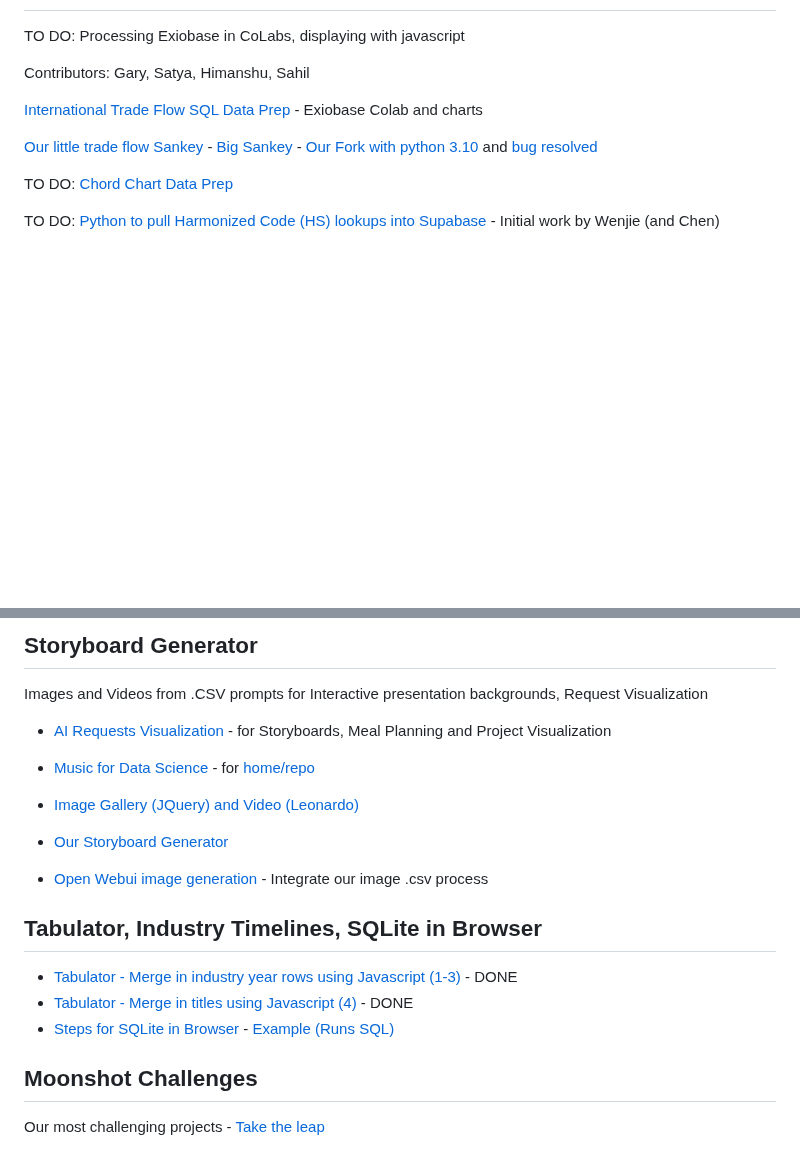
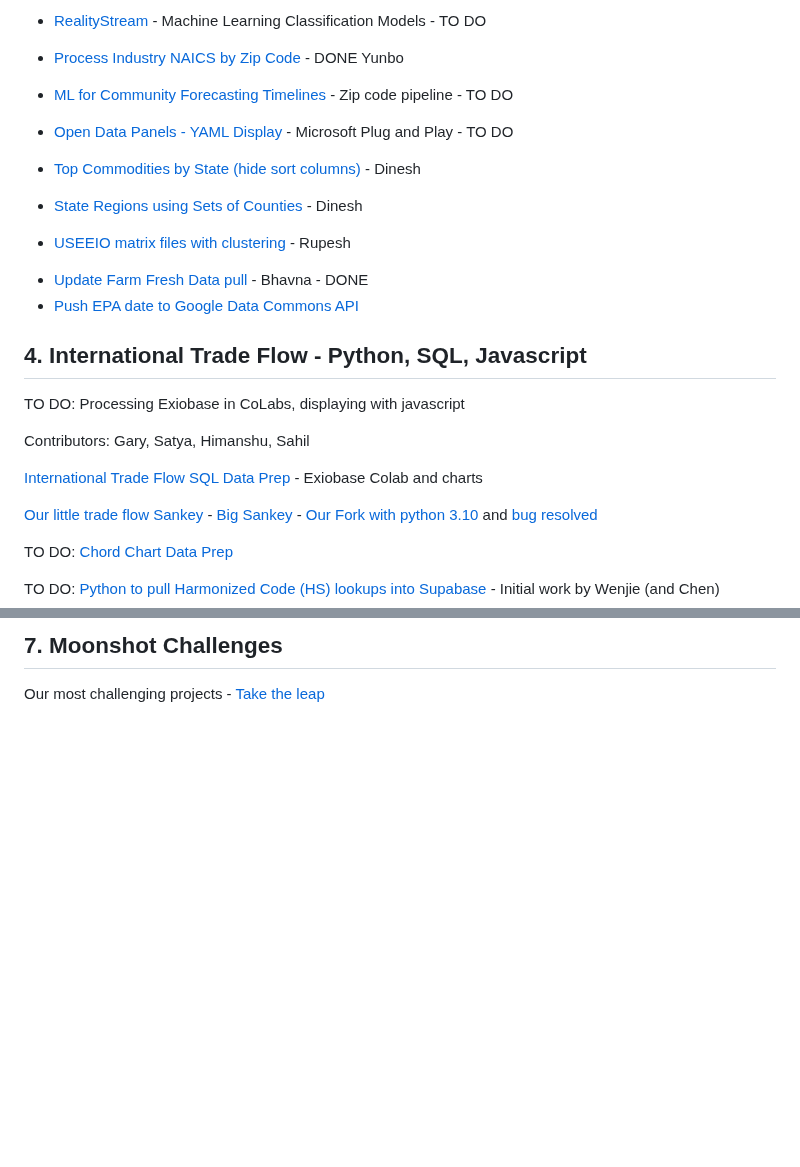
Before and after one commit to sahilmalhotra0510/Projects, a Markdown page: active.md, 2 parts joined by grey strips. Rendered like a GitHub page; blank space fills up the shorter version.

```diff
--- a/active.md
+++ b/active.md
@@ -114,3 +137,22 @@ TO DO: [Hosting DataCommons locally with Flask](/localsite/info/data/datacommons
+- [RealityStream](/RealityStream/) - Machine Learning Classification Models - TO DO
+- [Process Industry NAICS by Zip Code](/community-zipcodes/mail) - DONE Yunbo
+- [ML for Community Forecasting Timelines](../data-pipeline/timelines/) - Zip code pipeline - TO DO
+- [Open Data Panels - YAML Display](/OpenFootprint) - Microsoft Plug and Play - TO DO
+
+- [Top Commodities by State (hide sort columns)](/data-pipeline/research/economy) - Dinesh
+- [State Regions using Sets of Counties](/community-data/us/edd/) - Dinesh
+- [USEEIO matrix files with clustering](/machine-learning/python/cluster/) - <!--Honglin-->Rupesh
+
+<!--
+- [CrewAI+Ollama integration](https://lightning.ai/lightning-ai/studios/ai-agents-powered-by-crewai) within our [Open WebUI fork](location)
+- [Flowsa RStudio - API to JSON](/localsite/info/data/flowsa/)
+-->
+
+- [Update Farm Fresh Data pull](/community-data/process/python/farmfresh/) - Bhavna - DONE
+- [Push EPA date to Google Data Commons API](https://docs.datacommons.org/api/)
+
+
+## 4. International Trade Flow - Python, SQL, Javascript
 
 TO DO: Processing Exiobase in CoLabs, displaying with javascript
 
@@ -230,29 +241,5 @@ Pre-processed data for county industry levels, based on employment, establishmen
 
-## Storyboard Generator
-
-Images and Videos from .CSV prompts
-for Interactive presentation backgrounds, Request Visualization
-
-- [AI Requests Visualization](/requests/) - for Storyboards, Meal Planning and Project Visualization
-- [Music for Data Science](https://github.com/DreamStudioCode/music) - for [home/repo](/home/repo)
-
-- [Image Gallery (JQuery) and Video (Leonardo)](/data-pipeline/research/stream)
-- [Our Storyboard Generator](/data-pipeline/research/)
-- [Open Webui image generation](https://docs.openwebui.com/tutorial/images/) - Integrate our image .csv process
-  <!-- [Kishor's Repo](https://github.com/mannurkishorreddy/streamlit-replicate-img-app)-->
-  <!--- [Image Gallery (React)](/react-gallery/view/) - Anthony -->
-
-
-## Tabulator, Industry Timelines, SQLite in Browser
-
-- [Tabulator - Merge in industry year rows using Javascript (1-3)](/data-pipeline/timelines/tabulator/) - DONE<!--Rupesh, Vadlamudi-->
-- [Tabulator - Merge in titles using Javascript (4)](/data-pipeline/timelines/tabulator/) - DONE <!--Dinesh, Fanyi, Rupesh-->
-- [Steps for SQLite in Browser](/data-pipeline/timelines/sqlite/phiresky/) - [Example (Runs SQL)](https://phiresky.github.io/blog/2021/hosting-sqlite-databases-on-github-pages/)
-
-
-<!-- - [React Team - Impact Side Navigation](/io/charts/inflow-outflow/#set=prosperity&indicators=VADD,JOBS) -->
-
-## Moonshot Challenges
+## 7. Moonshot Challenges
 
 Our most challenging projects - [Take the leap](/community/projects/)
 <br>
```
Also changed, not shown: other parts of active.md (+90 -98 lines).
